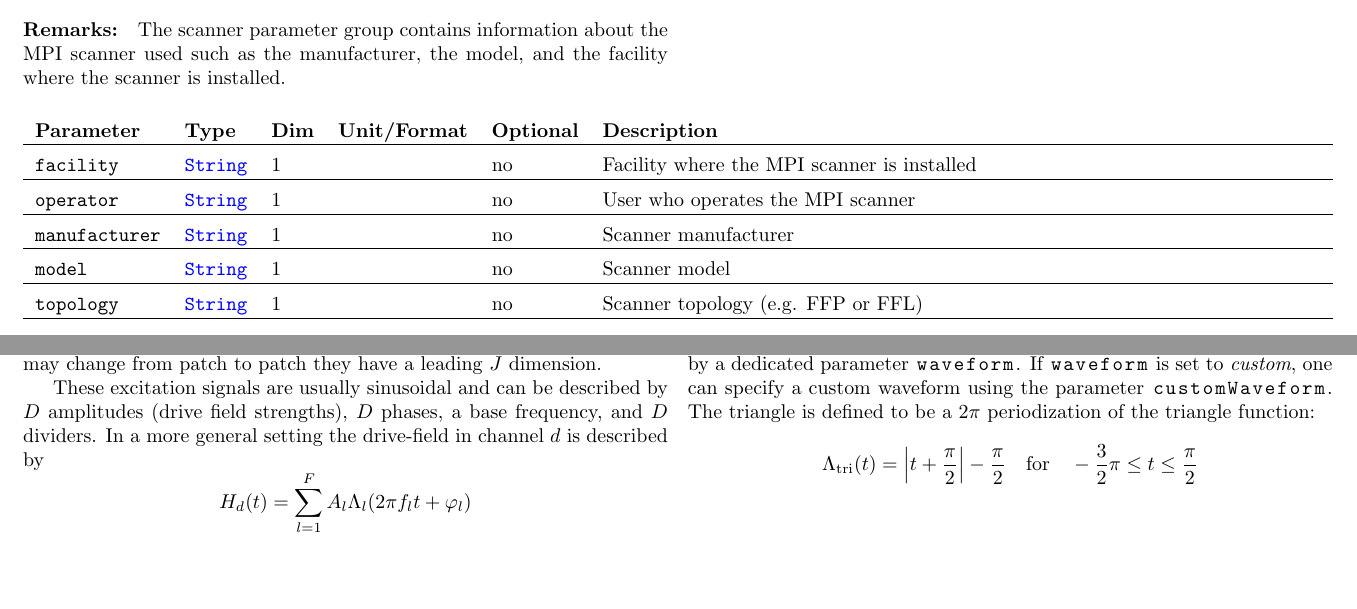
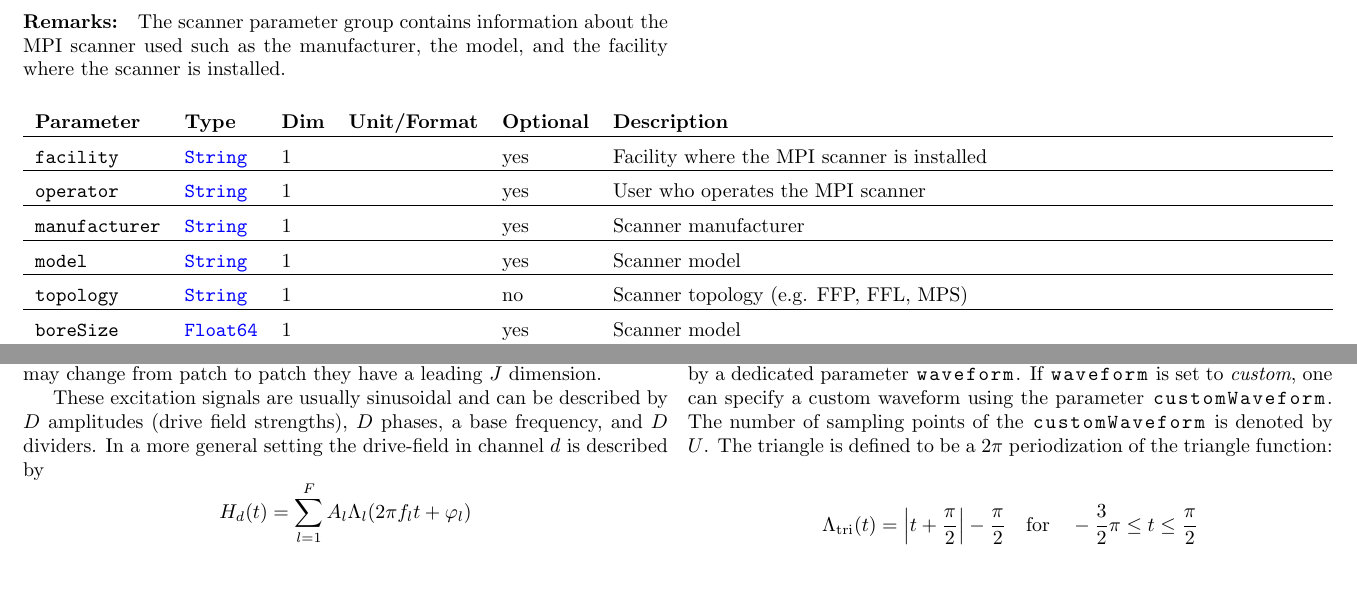
Before and after one commit to MagneticParticleImaging/MDF, a LaTeX paper (specification/MDF.tex): two parts of pages 4 and 6 of 12 before the commit and two parts of pages 5 and 6 of 13 after it, joined at a grey line, cut so that both start at the same text, the shorter picture padded with empty space. Compiled offline with pdfLaTeX.

Commit message:
changes based on Patricks comments

```diff
--- a/specification/MDF.tex
+++ b/specification/MDF.tex
@@ -205,11 +206,12 @@ Note that the injection clock recording the injection time should be synchronize
 
 \noindent \begin{tabularx}{\columnwidth}{lllllX}
 \noindent \textbf{Parameter} & \textbf{Type} & \textbf{Dim} & \textbf{Unit/Format} & \textbf{Optional} & \textbf{Description} \\ \hline
-\inlvar{facility} & \inltab{String} & 1 & & no & Facility where the MPI scanner is installed \\ \hline
-\inlvar{operator} & \inltab{String} & 1 & & no & User who operates the MPI scanner \\ \hline
-\inlvar{manufacturer} & \inltab{String} & 1 & & no & Scanner manufacturer \\ \hline
-\inlvar{model} & \inltab{String} & 1 & & no & Scanner model \\ \hline
-\inlvar{topology} & \inltab{String} & 1 & & no & Scanner topology (e.g. FFP or FFL)\\ \hline
+\inlvar{facility} & \inltab{String} & 1 & & yes & Facility where the MPI scanner is installed \\ \hline
+\inlvar{operator} & \inltab{String} & 1 & & yes & User who operates the MPI scanner \\ \hline
+\inlvar{manufacturer} & \inltab{String} & 1 & & yes & Scanner manufacturer \\ \hline
+\inlvar{model} & \inltab{String} & 1 & & yes & Scanner model \\ \hline
+\inlvar{topology} & \inltab{String} & 1 & & no & Scanner topology (e.g. FFP, FFL, MPS)\\ \hline
+\inlvar{boreSize} & \inltab{Float64} & 1 & & yes & Scanner model \\ \hline
 \end{tabularx}
 
 \subsection{Acquisition Parameters (group: \inl{/acquisition/})}
@@ -248,7 +250,7 @@ These excitation signals are usually sinusoidal and can be described by $D$ ampl
 $$
 H_d(t) = \sum_{l=1}^{F} A_l \Lambda_l (2\pi f_l t + \varphi_l)
 $$
-where $F$ is the number of frequencies on the channel, $A_l$ is the drive-field strength, $\phi_l$ is the phase, $f_l$ is the frequency (described by the base frequency and the divider), and $\Lambda_l$ is the waveform. The waveform is specified by a dedicated parameter \inl{waveform}. If  \inl{waveform} is set to \textit{custom}, one can specify a custom waveform using the parameter \inl{customWaveform}. The triangle is defined to be a $2\pi$ periodization of the
+where $F$ is the number of frequencies on the channel, $A_l$ is the drive-field strength, $\phi_l$ is the phase, $f_l$ is the frequency (described by the base frequency and the divider), and $\Lambda_l$ is the waveform. The waveform is specified by a dedicated parameter \inl{waveform}. If  \inl{waveform} is set to \textit{custom}, one can specify a custom waveform using the parameter \inl{customWaveform}. The number of sampling points of the \inl{customWaveform} is denoted by $U$. The triangle is defined to be a $2\pi$ periodization of the
 triangle function:
 $$
  \Lambda_\text{tri}(t) = \left\vert t+\frac{\pi}{2}\right\vert - \frac{\pi}{2} \quad \text{for} \quad -\frac{3}{2}\pi\leq t \leq \frac{\pi}{2}
```
Also changed, not shown: specification/MDF.pdf, specification/MDF.tex (10 more changed lines).
